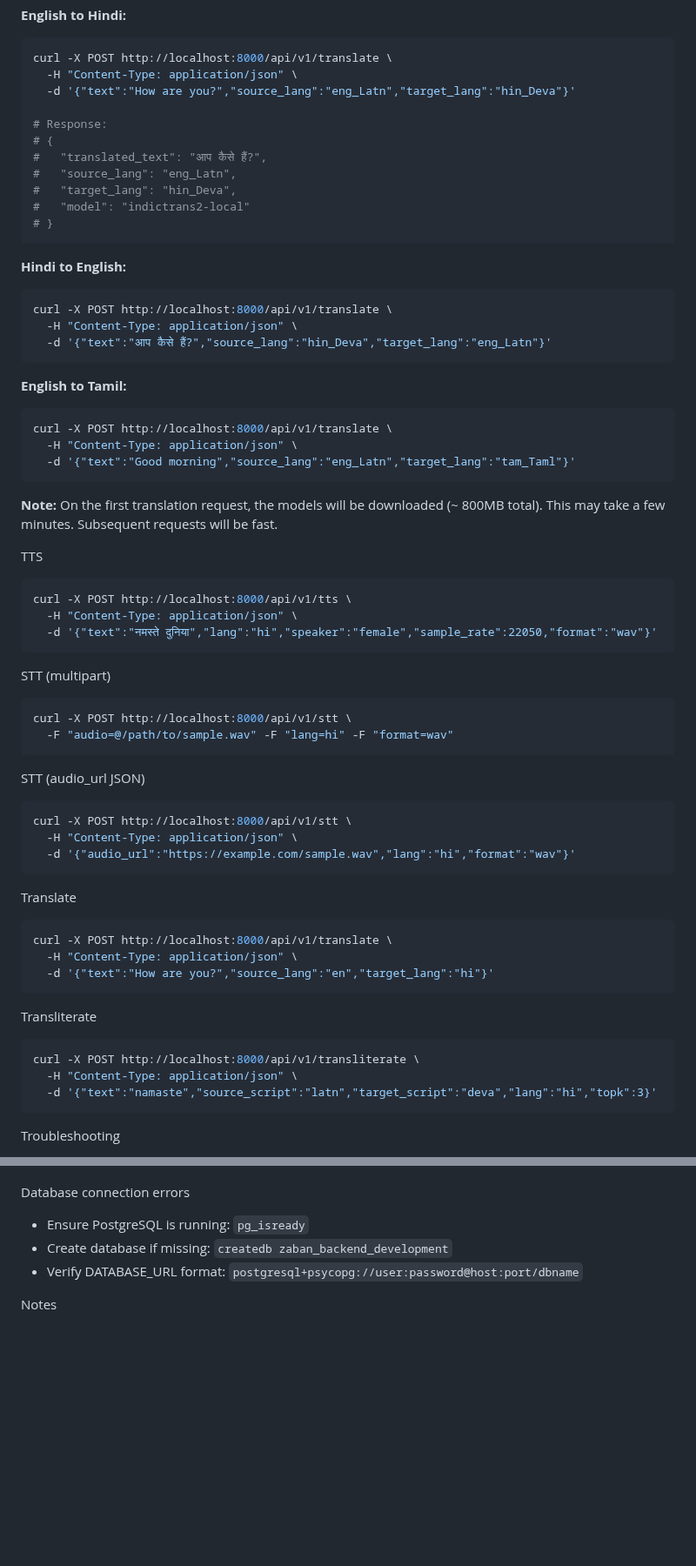
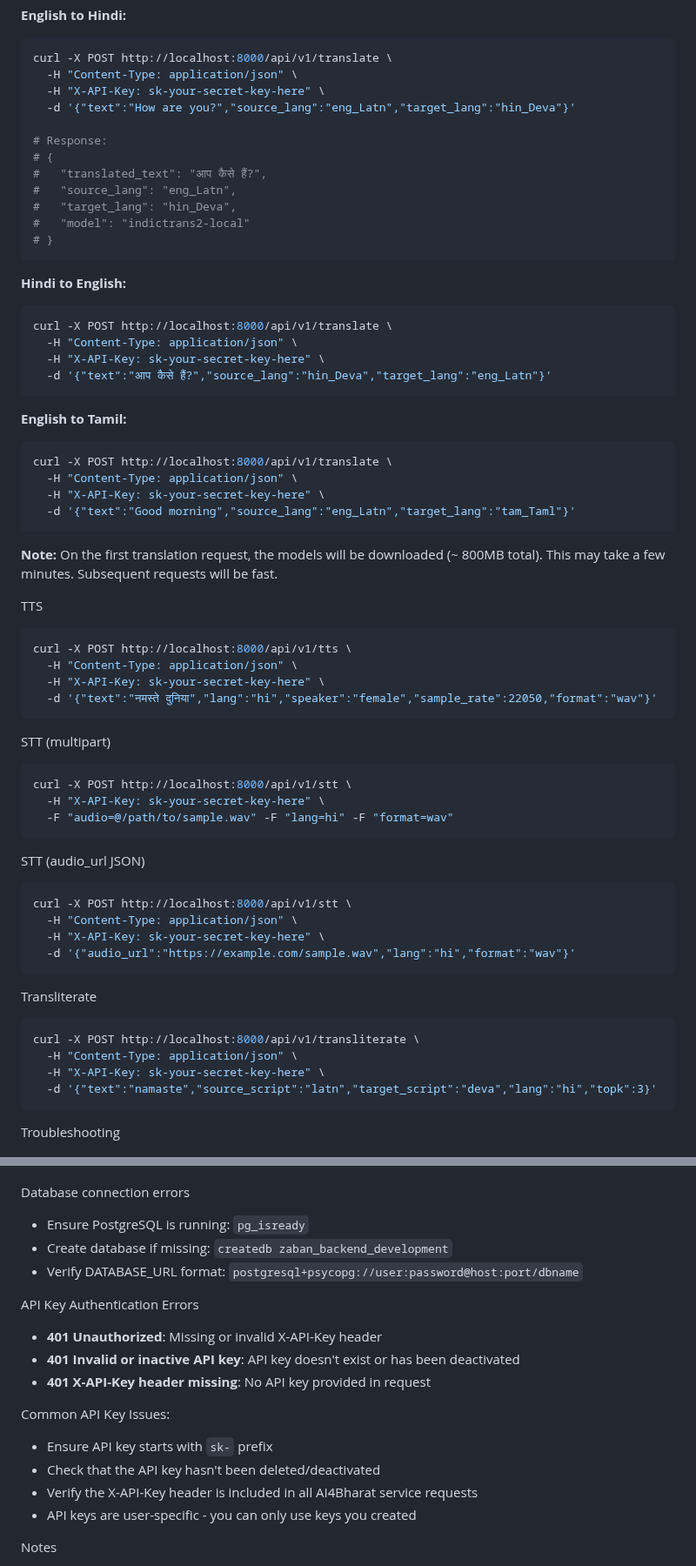
Before and after one commit to joshsoftware/zaban, a Markdown page: zaban_backend/README.md, 2 parts joined by grey strips. Shown at 87% size. Drawn GitHub-style; blank space fills up the shorter version.

````diff
--- a/zaban_backend/README.md
+++ b/zaban_backend/README.md
@@ -170,6 +311,7 @@ The translation endpoint uses the local IndicTrans2 model by default. It support
 ```bash
 curl -X POST http://localhost:8000/api/v1/translate \
   -H "Content-Type: application/json" \
+  -H "X-API-Key: sk-your-secret-key-here" \
   -d '{"text":"How are you?","source_lang":"eng_Latn","target_lang":"hin_Deva"}'
 
 # Response:
@@ -185,6 +327,7 @@ curl -X POST http://localhost:8000/api/v1/translate \
 ```bash
 curl -X POST http://localhost:8000/api/v1/translate \
   -H "Content-Type: application/json" \
+  -H "X-API-Key: sk-your-secret-key-here" \
   -d '{"text":"आप कैसे हैं?","source_lang":"hin_Deva","target_lang":"eng_Latn"}'
 ```
 
@@ -192,6 +335,7 @@ curl -X POST http://localhost:8000/api/v1/translate \
 ```bash
 curl -X POST http://localhost:8000/api/v1/translate \
   -H "Content-Type: application/json" \
+  -H "X-API-Key: sk-your-secret-key-here" \
   -d '{"text":"Good morning","source_lang":"eng_Latn","target_lang":"tam_Taml"}'
 ```
 
@@ -202,6 +346,7 @@ TTS
 ```bash
 curl -X POST http://localhost:8000/api/v1/tts \
   -H "Content-Type: application/json" \
+  -H "X-API-Key: sk-your-secret-key-here" \
   -d '{"text":"नमस्ते दुनिया","lang":"hi","speaker":"female","sample_rate":22050,"format":"wav"}'
 ```
 
@@ -209,6 +354,7 @@ STT (multipart)
 
 ```bash
 curl -X POST http://localhost:8000/api/v1/stt \
+  -H "X-API-Key: sk-your-secret-key-here" \
   -F "audio=@/path/to/sample.wav" -F "lang=hi" -F "format=wav"
 ```
 
@@ -217,15 +363,8 @@ STT (audio_url JSON)
 ```bash
 curl -X POST http://localhost:8000/api/v1/stt \
   -H "Content-Type: application/json" \
+  -H "X-API-Key: sk-your-secret-key-here" \
   -d '{"audio_url":"https://example.com/sample.wav","lang":"hi","format":"wav"}'
-```
-
-Translate
-
-```bash
-curl -X POST http://localhost:8000/api/v1/translate \
-  -H "Content-Type: application/json" \
-  -d '{"text":"How are you?","source_lang":"en","target_lang":"hi"}'
 ```
 
 Transliterate
@@ -233,6 +372,7 @@ Transliterate
 ```bash
 curl -X POST http://localhost:8000/api/v1/transliterate \
   -H "Content-Type: application/json" \
+  -H "X-API-Key: sk-your-secret-key-here" \
   -d '{"text":"namaste","source_script":"latn","target_script":"deva","lang":"hi","topk":3}'
 ```
 
@@ -277,6 +417,18 @@ Database connection errors
 - Create database if missing: `createdb zaban_backend_development`
 - Verify DATABASE_URL format: `postgresql+psycopg://user:password@host:port/dbname`
 
+API Key Authentication Errors
+
+- **401 Unauthorized**: Missing or invalid X-API-Key header
+- **401 Invalid or inactive API key**: API key doesn't exist or has been deactivated
+- **401 X-API-Key header missing**: No API key provided in request
+
+Common API Key Issues:
+- Ensure API key starts with `sk-` prefix
+- Check that the API key hasn't been deleted/deactivated
+- Verify the X-API-Key header is included in all AI4Bharat service requests
+- API keys are user-specific - you can only use keys you created
+
 Notes
 
 - AI4Bharat model docs: https://github.com/AI4Bharat/IndicTrans2 and https://ai4bharat.iitm.ac.in/
````
Also changed, not shown: other parts of zaban_backend/README.md (+142 -1 lines), zaban_backend/API_QUICK_REFERENCE.md (added, +142 -0 lines).
